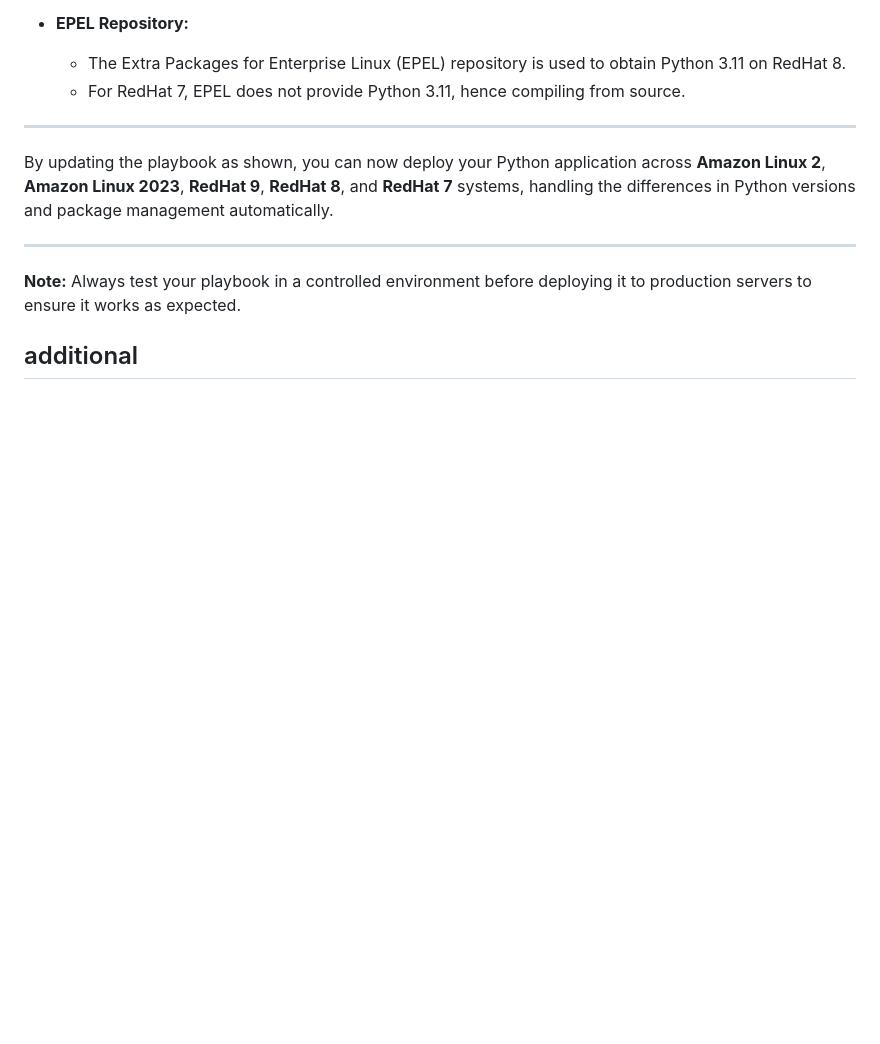
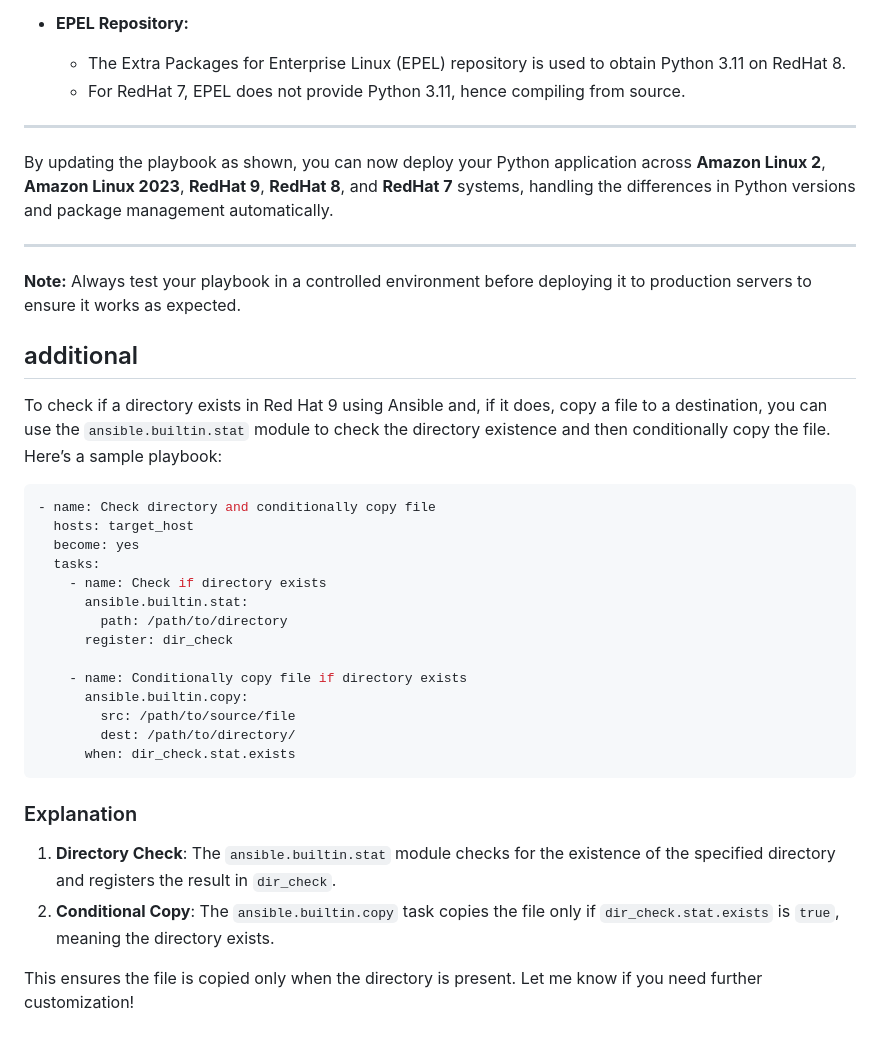
Before and after one commit to laksun/devops-yla, a Markdown page: howtoguides/ansible_rhel_explanation.md, the part around the change. GitHub-like rendering; blank space fills up the shorter version.

Commit message:
ansible check directory

````diff
--- a/howtoguides/ansible_rhel_explanation.md
+++ b/howtoguides/ansible_rhel_explanation.md
@@ -391,3 +391,31 @@ By updating the playbook as shown, you can now deploy your Python application ac
 
 
 ## additional
+
+
+
+To check if a directory exists in Red Hat 9 using Ansible and, if it does, copy a file to a destination, you can use the `ansible.builtin.stat` module to check the directory existence and then conditionally copy the file. Here’s a sample playbook:
+
+```yaml
+- name: Check directory and conditionally copy file
+  hosts: target_host
+  become: yes
+  tasks:
+    - name: Check if directory exists
+      ansible.builtin.stat:
+        path: /path/to/directory
+      register: dir_check
+
+    - name: Conditionally copy file if directory exists
+      ansible.builtin.copy:
+        src: /path/to/source/file
+        dest: /path/to/directory/
+      when: dir_check.stat.exists
+```
+
+### Explanation
+
+1. **Directory Check**: The `ansible.builtin.stat` module checks for the existence of the specified directory and registers the result in `dir_check`.
+2. **Conditional Copy**: The `ansible.builtin.copy` task copies the file only if `dir_check.stat.exists` is `true`, meaning the directory exists.
+
+This ensures the file is copied only when the directory is present. Let me know if you need further customization!
````
